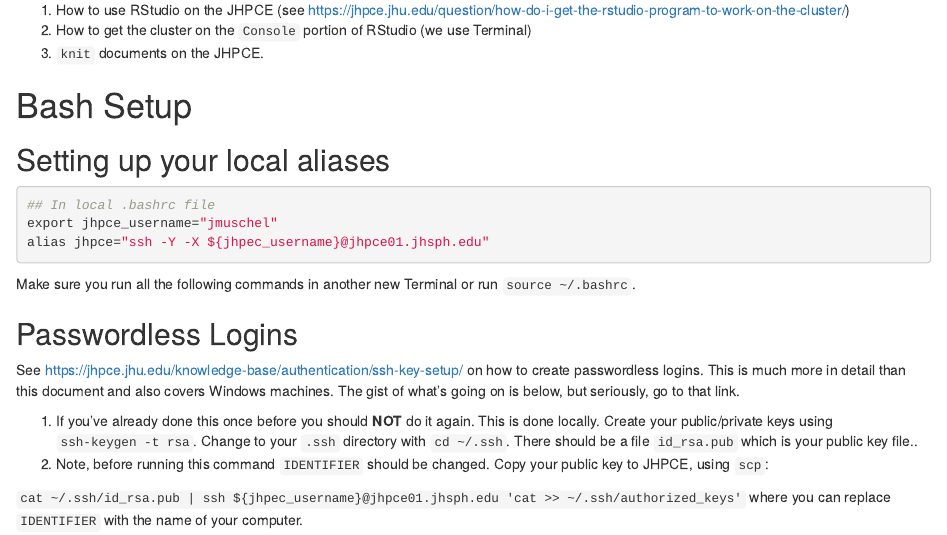
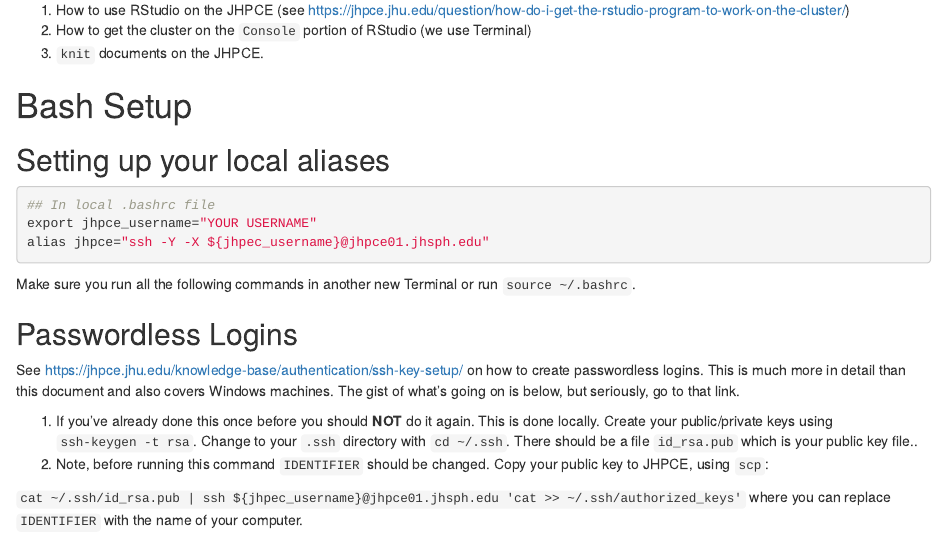
Before and after one commit to muschellij2/cluster_rstudio, an R Markdown document (index.Rmd): the page in a window 1100 px wide, from 220 px down. Rendered offline with R 4.5, knitr and Pandoc, with nearby package versions.

Commit message:
rm username

````diff
--- a/index.Rmd
+++ b/index.Rmd
@@ -23,7 +23,7 @@ What this tutorial is not:
 
 ```bash
 ## In local .bashrc file
-export jhpce_username="jmuschel"
+export jhpce_username="YOUR USERNAME"
 alias jhpce="ssh -Y -X ${jhpec_username}@jhpce01.jhsph.edu"
 ```
 
````
